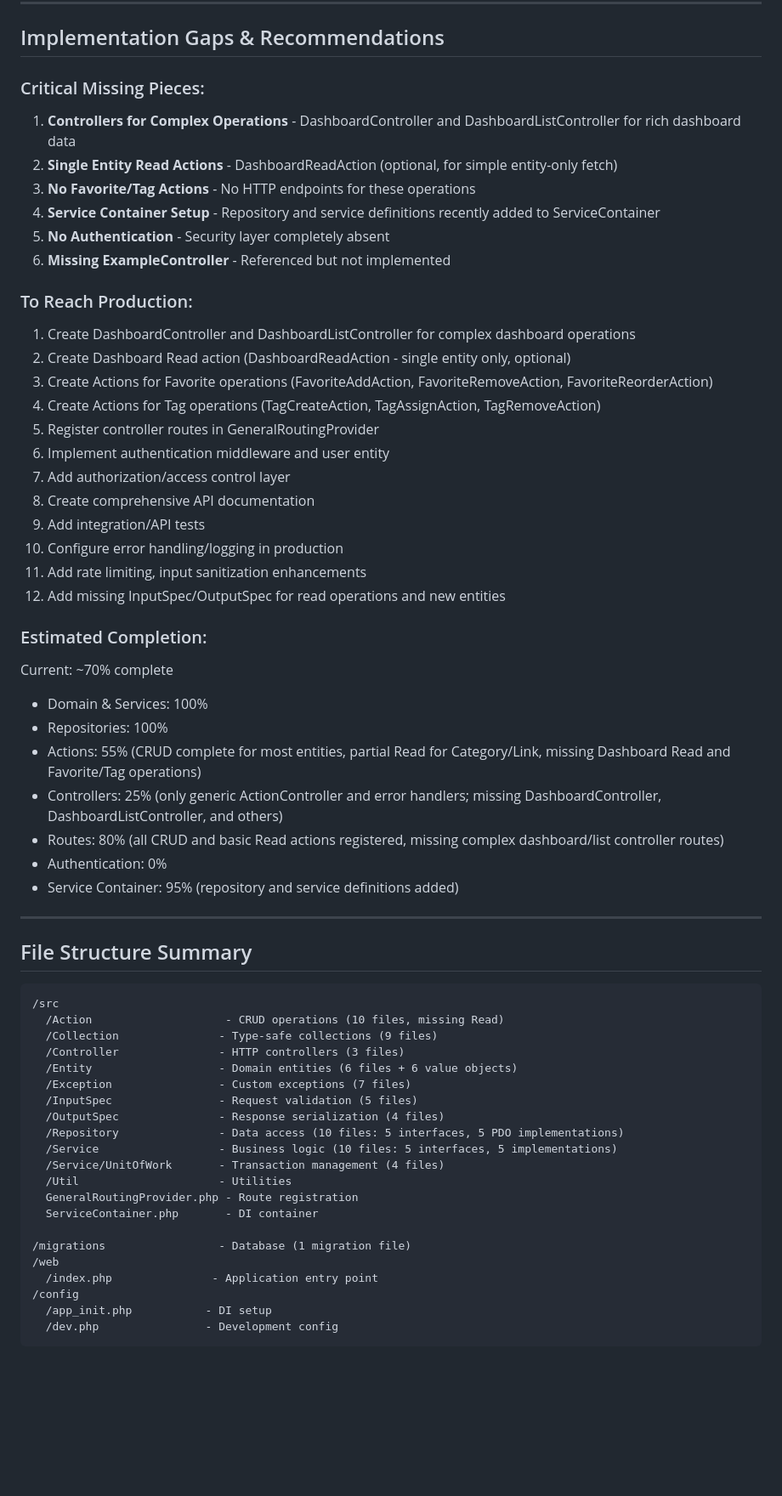
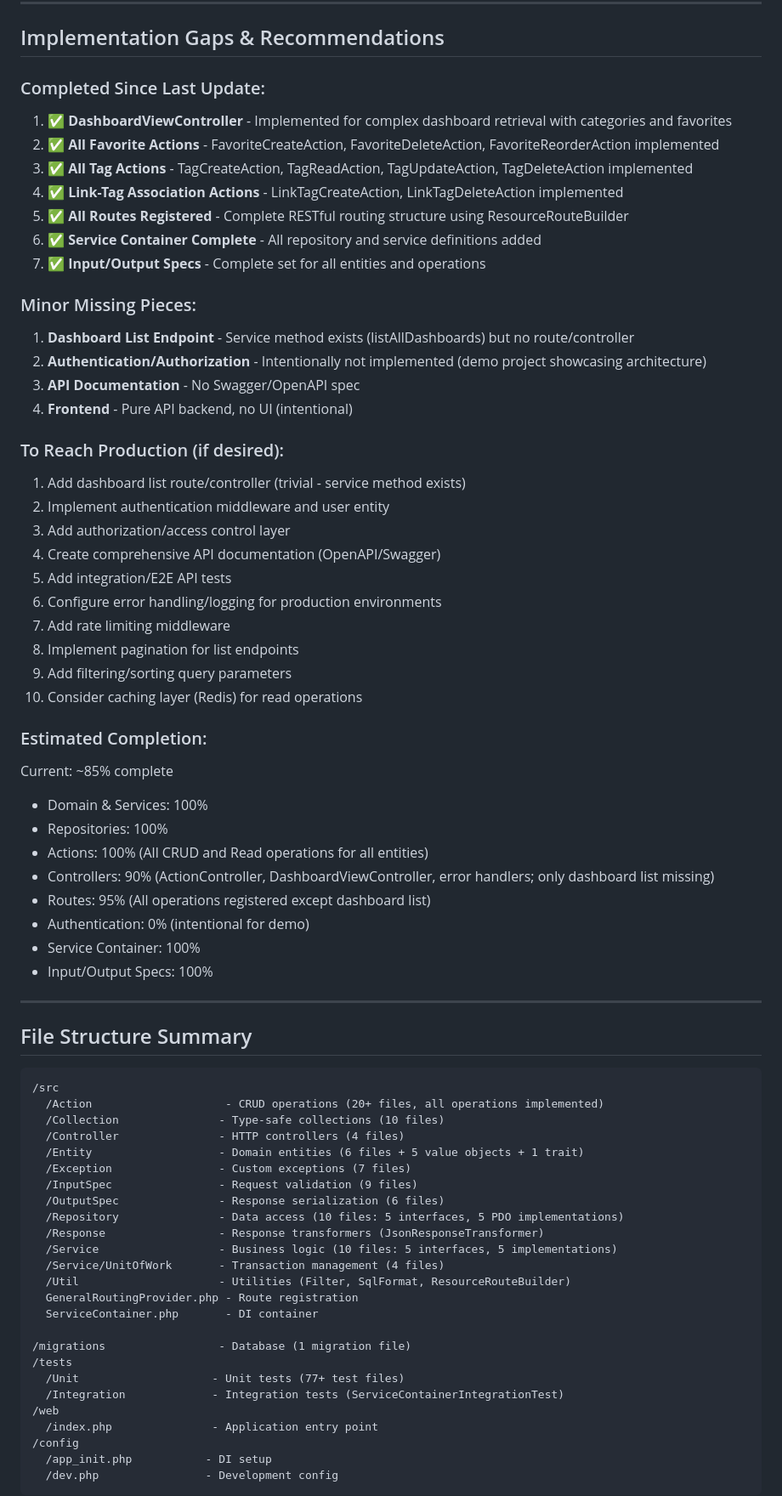
Before and after one commit to jschreuder/BookmarkBureau, a Markdown page: IMPLEMENTATION_STATUS.md, the part around one of its changes. Shown at 85% size. Drawn GitHub-style; blank space fills up the shorter version.

Commit message:
Updated Implementation Status document

````diff
--- a/IMPLEMENTATION_STATUS.md
+++ b/IMPLEMENTATION_STATUS.md
@@ -480,37 +532,43 @@ All services wrap business logic in `transactional()` callbacks for ACID guarant
 
 ## Implementation Gaps & Recommendations
 
-### Critical Missing Pieces:
-1. **Controllers for Complex Operations** - DashboardController and DashboardListController for rich dashboard data
-2. **Single Entity Read Actions** - DashboardReadAction (optional, for simple entity-only fetch)
-3. **No Favorite/Tag Actions** - No HTTP endpoints for these operations
-4. **Service Container Setup** - Repository and service definitions recently added to ServiceContainer
-5. **No Authentication** - Security layer completely absent
-6. **Missing ExampleController** - Referenced but not implemented
+### Completed Since Last Update:
+1. ✅ **DashboardViewController** - Implemented for complex dashboard retrieval with categories and favorites
+2. ✅ **All Favorite Actions** - FavoriteCreateAction, FavoriteDeleteAction, FavoriteReorderAction implemented
+3. ✅ **All Tag Actions** - TagCreateAction, TagReadAction, TagUpdateAction, TagDeleteAction implemented
+4. ✅ **Link-Tag Association Actions** - LinkTagCreateAction, LinkTagDeleteAction implemented
+5. ✅ **All Routes Registered** - Complete RESTful routing structure using ResourceRouteBuilder
+6. ✅ **Service Container Complete** - All repository and service definitions added
+7. ✅ **Input/Output Specs** - Complete set for all entities and operations
 
-### To Reach Production:
-1. Create DashboardController and DashboardListController for complex dashboard operations
-2. Create Dashboard Read action (DashboardReadAction - single entity only, optional)
-3. Create Actions for Favorite operations (FavoriteAddAction, FavoriteRemoveAction, FavoriteReorderAction)
-4. Create Actions for Tag operations (TagCreateAction, TagAssignAction, TagRemoveAction)
-5. Register controller routes in GeneralRoutingProvider
-6. Implement authentication middleware and user entity
-7. Add authorization/access control layer
-8. Create comprehensive API documentation
-9. Add integration/API tests
-10. Configure error handling/logging in production
-11. Add rate limiting, input sanitization enhancements
-12. Add missing InputSpec/OutputSpec for read operations and new entities
+### Minor Missing Pieces:
+1. **Dashboard List Endpoint** - Service method exists (listAllDashboards) but no route/controller
+2. **Authentication/Authorization** - Intentionally not implemented (demo project showcasing architecture)
+3. **API Documentation** - No Swagger/OpenAPI spec
+4. **Frontend** - Pure API backend, no UI (intentional)
+
+### To Reach Production (if desired):
+1. Add dashboard list route/controller (trivial - service method exists)
+2. Implement authentication middleware and user entity
+3. Add authorization/access control layer
+4. Create comprehensive API documentation (OpenAPI/Swagger)
+5. Add integration/E2E API tests
+6. Configure error handling/logging for production environments
+7. Add rate limiting middleware
+8. Implement pagination for list endpoints
+9. Add filtering/sorting query parameters
+10. Consider caching layer (Redis) for read operations
 
 ### Estimated Completion:
-Current: ~70% complete
+Current: ~85% complete
 - Domain & Services: 100%
 - Repositories: 100%
-- Actions: 55% (CRUD complete for most entities, partial Read for Category/Link, missing Dashboard Read and Favorite/Tag operations)
-- Controllers: 25% (only generic ActionController and error handlers; missing DashboardController, DashboardListController, and others)
-- Routes: 80% (all CRUD and basic Read actions registered, missing complex dashboard/list controller routes)
-- Authentication: 0%
-- Service Container: 95% (repository and service definitions added)
+- Actions: 100% (All CRUD and Read operations for all entities)
+- Controllers: 90% (ActionController, DashboardViewController, error handlers; only dashboard list missing)
+- Routes: 95% (All operations registered except dashboard list)
+- Authentication: 0% (intentional for demo)
+- Service Container: 100%
+- Input/Output Specs: 100%
 
 ---
 
@@ -518,21 +576,25 @@ Current: ~70% complete
 
 ```
 /src
-  /Action                    - CRUD operations (10 files, missing Read)
-  /Collection               - Type-safe collections (9 files)
-  /Controller               - HTTP controllers (3 files)
-  /Entity                   - Domain entities (6 files + 6 value objects)
+  /Action                    - CRUD operations (20+ files, all operations implemented)
+  /Collection               - Type-safe collections (10 files)
+  /Controller               - HTTP controllers (4 files)
+  /Entity                   - Domain entities (6 files + 5 value objects + 1 trait)
   /Exception                - Custom exceptions (7 files)
-  /InputSpec                - Request validation (5 files)
-  /OutputSpec               - Response serialization (4 files)
+  /InputSpec                - Request validation (9 files)
+  /OutputSpec               - Response serialization (6 files)
   /Repository               - Data access (10 files: 5 interfaces, 5 PDO implementations)
+  /Response                 - Response transformers (JsonResponseTransformer)
   /Service                  - Business logic (10 files: 5 interfaces, 5 implementations)
   /Service/UnitOfWork       - Transaction management (4 files)
-  /Util                     - Utilities
+  /Util                     - Utilities (Filter, SqlFormat, ResourceRouteBuilder)
   GeneralRoutingProvider.php - Route registration
   ServiceContainer.php       - DI container
 
 /migrations                 - Database (1 migration file)
+/tests
+  /Unit                    - Unit tests (77+ test files)
+  /Integration             - Integration tests (ServiceContainerIntegrationTest)
 /web
   /index.php               - Application entry point
 /config
````
Also changed, not shown: other parts of IMPLEMENTATION_STATUS.md (+121 -68 lines).
